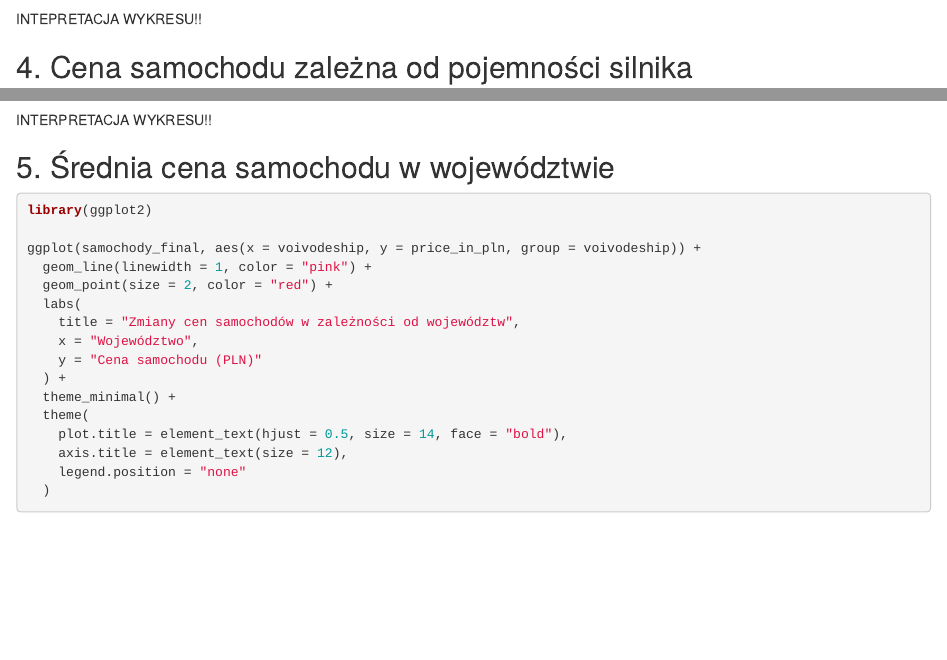
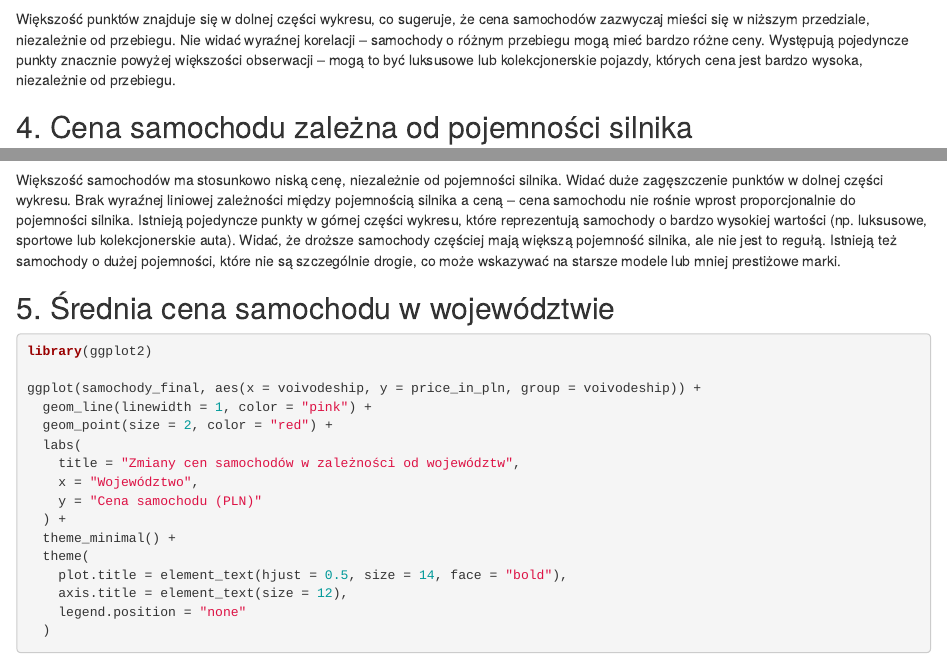
Before and after one commit to justynazmuda/oferty_samochodow, an R Markdown document (Projekt.Rmd): the page in a window 1100 px wide, from 6960 px down, and a second part further down, joined at a grey line. Rendered offline with R 4.5, knitr and Pandoc, with nearby package versions; some code elsewhere in the file could not run offline.

Commit message:
Komeentarze i wykresy

````diff
--- a/Projekt.Rmd
+++ b/Projekt.Rmd
@@ -331,7 +331,9 @@ ggplot(samochody_final, aes(x= mileage, y= price_in_pln)) + geom_boxplot(fill =
  theme_minimal()
 ```
 
-INTEPRETACJA WYKRESU!!
+Większość punktów znajduje się w dolnej części wykresu, co sugeruje, że cena samochodów zazwyczaj mieści się w niższym przedziale, niezależnie od przebiegu.
+Nie widać wyraźnej korelacji – samochody o różnym przebiegu mogą mieć bardzo różne ceny.
+Występują pojedyncze punkty znacznie powyżej większości obserwacji – mogą to być luksusowe lub kolekcjonerskie pojazdy, których cena jest bardzo wysoka, niezależnie od przebiegu.
 
 ## 4. Cena samochodu zależna od pojemności silnika
 
@@ -346,7 +348,12 @@ ggplot(samochody_final, aes(x= engine_capacity, y= price_in_pln)) + geom_boxplot
  theme_minimal()
 ```
 
-INTERPRETACJA WYKRESU!!
+
+Większość samochodów ma stosunkowo niską cenę, niezależnie od pojemności silnika. Widać duże zagęszczenie punktów w dolnej części wykresu.
+Brak wyraźnej liniowej zależności między pojemnością silnika a ceną – cena samochodu nie rośnie wprost proporcjonalnie do pojemności silnika.
+Istnieją pojedyncze punkty w górnej części wykresu, które reprezentują samochody o bardzo wysokiej wartości (np. luksusowe, sportowe lub kolekcjonerskie auta).
+Widać, że droższe samochody częściej mają większą pojemność silnika, ale nie jest to regułą.
+Istnieją też samochody o dużej pojemności, które nie są szczególnie drogie, co może wskazywać na starsze modele lub mniej prestiżowe marki.
 
 ## 5. Średnia cena samochodu w województwie
 
````
